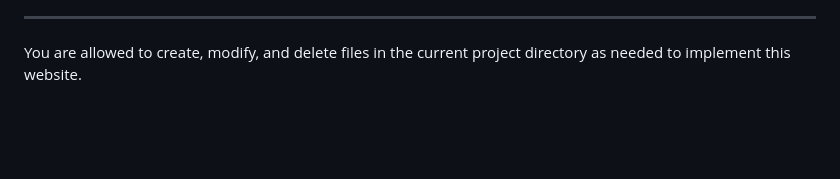
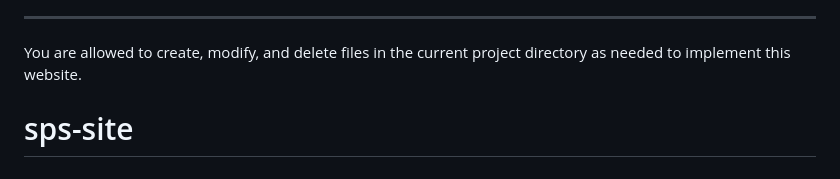
Before and after one commit to jan-210495/sps-site, a Markdown page: README.md, the part around the change. Drawn GitHub-style; blank space fills up the shorter version.

```diff
--- a/README.md
+++ b/README.md
@@ -418,3 +418,4 @@ Create and populate all the above files with valid HTML/CSS/JS and realistic pla
 ---
 
 You are allowed to create, modify, and delete files in the current project directory as needed to implement this website.
+# sps-site
```
